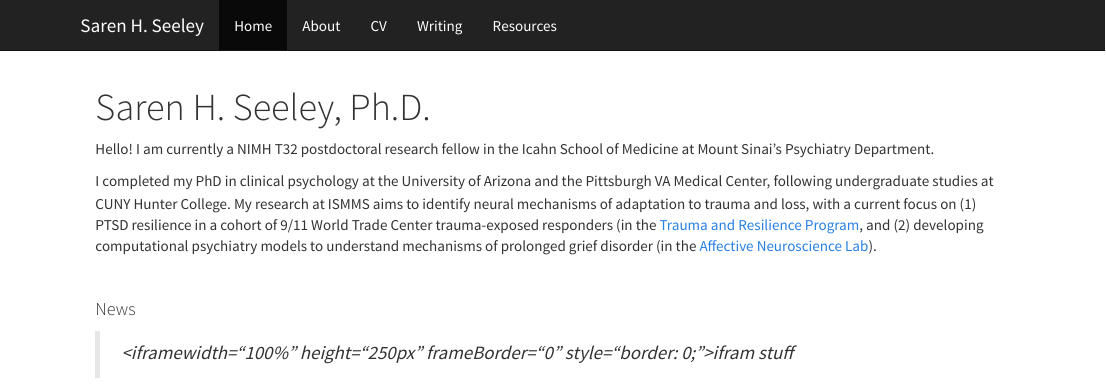
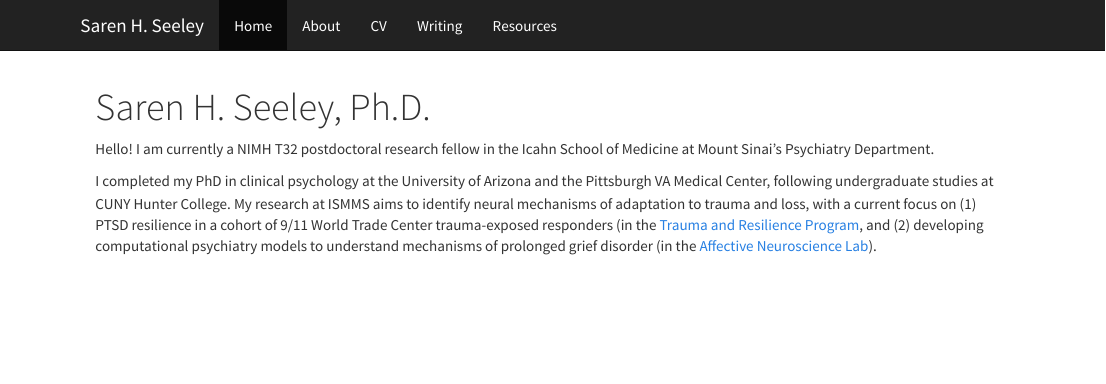
Before and after one commit to sarenseeley/sarenseeley.github.io, an R Markdown document (index.Rmd): the page in a window 1100 px wide, from its top. The pictures show the output file index.html that the author committed with the source, opened offline; library style sheets and scripts come from the installed R packages.

Commit message:
fix index

```diff
--- a/index.Rmd
+++ b/index.Rmd
@@ -8,8 +8,3 @@ I completed my PhD in clinical psychology at the University of Arizona and the P
 
 <p></p>&nbsp;
 <p></p>
-
-
-#### News
-
-><iframewidth="100%" height="250px" frameBorder="0" style="border: 0;">ifram stuff</iframe>
```
Also changed, not shown: index.html.
